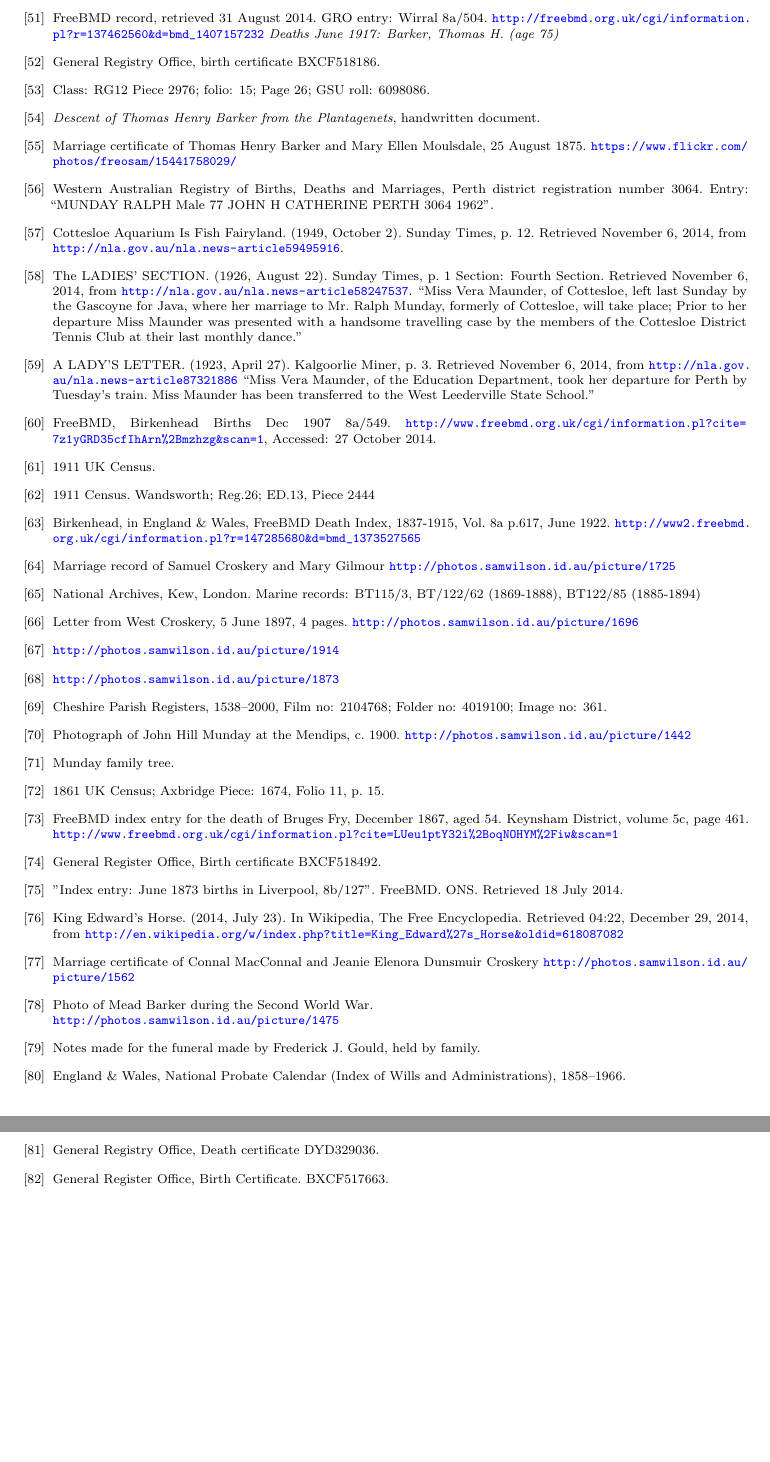
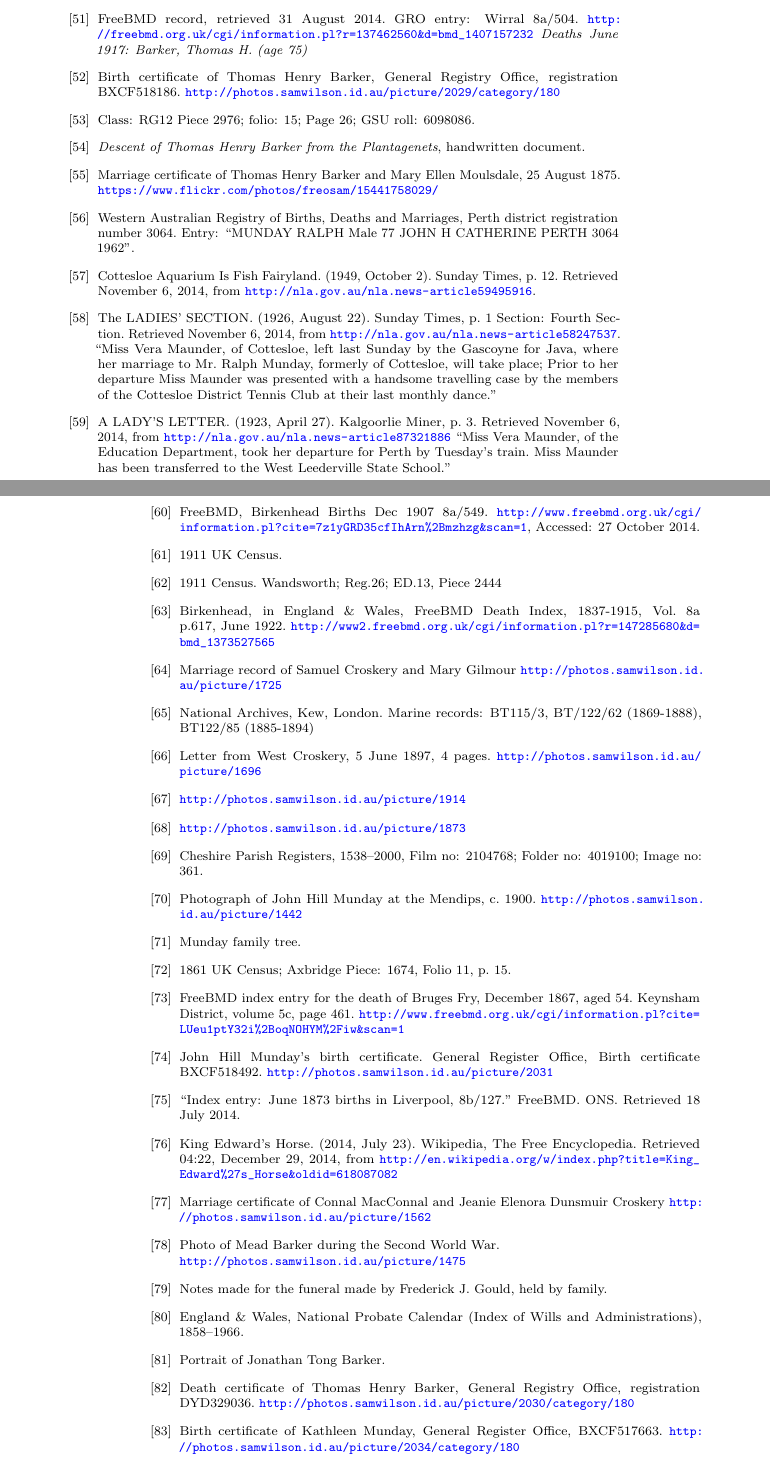
Before and after one commit to samwilson/cfb, a LaTeX book (main.tex, which reads bibliography.tex): two parts of pages 57 and 58 of 66 before the commit and two parts of pages 71 and 72 of 83 after it, joined at a grey line, cut so that both start at the same text, the shorter picture padded with empty space. Compiled offline with pdfLaTeX.

Commit message:
More photos, citations, etc.

```diff
--- a/bibliography.tex
+++ b/bibliography.tex
@@ -204,7 +204,8 @@
 	\emph{Deaths June 1917: Barker, Thomas H. (age 75)}
 
 \bibitem{THBbirth}
-	General Registry Office, birth certificate BXCF518186.
+	Birth certificate of Thomas Henry Barker, General Registry Office, registration BXCF518186.
+	\url{http://photos.samwilson.id.au/picture/2029/category/180}
 
 \bibitem{THBresidence}
 	Class: RG12 Piece 2976; folio: 15; Page 26; GSU roll: 6098086.
@@ -285,16 +286,17 @@
 \bibitem{BrugesDeath}
 	FreeBMD index entry for the death of Bruges Fry, December 1867, aged 54.
 	Keynsham District, volume 5c, page 461.
-	\url{http://www.freebmd.org.uk/cgi/information.pl?cite=LUeu1ptY32i\%2BoqNOHYM%2Fiw&scan=1}
+	\url{http://www.freebmd.org.uk/cgi/information.pl?cite=LUeu1ptY32i\%2BoqNOHYM\%2Fiw&scan=1}
 
 \bibitem{JMHbirth}
-	General Register Office, Birth certificate BXCF518492.
+	John Hill Munday's birth certificate. General Register Office, Birth certificate BXCF518492.
+	\url{http://photos.samwilson.id.au/picture/2031}
 
 \bibitem{ConnalFreeBMD}
-	"Index entry: June 1873 births in Liverpool, 8b/127". FreeBMD. ONS. Retrieved 18 July 2014.
+	``Index entry: June 1873 births in Liverpool, 8b/127.'' FreeBMD. ONS. Retrieved 18 July 2014.
 
 \bibitem{WP-KingEdsHorse}
-	King Edward's Horse. (2014, July 23). In Wikipedia, The Free Encyclopedia. Retrieved 04:22, December 29, 2014,
+	King Edward's Horse. (2014, July 23). Wikipedia, The Free Encyclopedia. Retrieved 04:22, December 29, 2014,
 	from \url{http://en.wikipedia.org/w/index.php?title=King_Edward\%27s_Horse&oldid=618087082}
 
 \bibitem{ConnalNoraMarriage}
@@ -311,11 +313,16 @@
 \bibitem{NationalProbateCalendar}
 	England \& Wales, National Probate Calendar (Index of Wills and Administrations), 1858--1966.
 
+\bibitem{JTBphoto}
+	Portrait of Jonathan Tong Barker. \url{}
+
 \bibitem{THBdeathcert}
-	General Registry Office, Death certificate DYD329036.
+	Death certificate of Thomas Henry Barker, General Registry Office, registration DYD329036.
+	\url{http://photos.samwilson.id.au/picture/2030/category/180}
 
 \bibitem{KMbirthCert}
-	General Register Office, Birth Certificate. BXCF517663.
+	Birth certificate of Kathleen Munday, General Register Office, BXCF517663.
+	\url{http://photos.samwilson.id.au/picture/2034/category/180}
 
 \bibitem{JHMbible}
 	John Hill Munday's family bible.
--- a/main.tex
+++ b/main.tex
@@ -1,6 +1,8 @@
 \documentclass[a4paper]{book}
 \usepackage{url, graphicx, wrapfig, hyperref, ifthen, enumitem, makeidx, microtype, booktabs, caption}
-\usepackage{currfile, multicol, float, fullpage, subcaption}
+\usepackage{currfile, multicol, float, subcaption}
+%\usepackage{fullpage}
+\usepackage[textsize=tiny]{todonotes}
 \usepackage[numbib, numindex]{tocbibind}
 \usepackage[superscript]{cite}
 \makeindex
```
Also changed, not shown: biographies/John_Hill_Munday.tex (+6 -4 lines), biographies/Jonathan_Tong_Barker.tex (+1 -1 lines), biographies/Thomas_Henry_Barker.tex (+2 -2 lines), biographies/Thomas_Percy_Conyers_Barker.tex (+9 -7 lines), photos/Jonathan_Tong_Barker.png (added), bibliography.tex (4 more changed lines).
